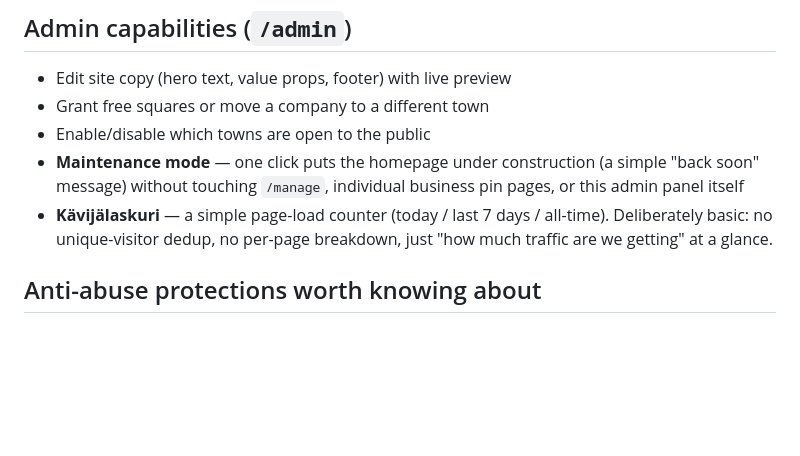
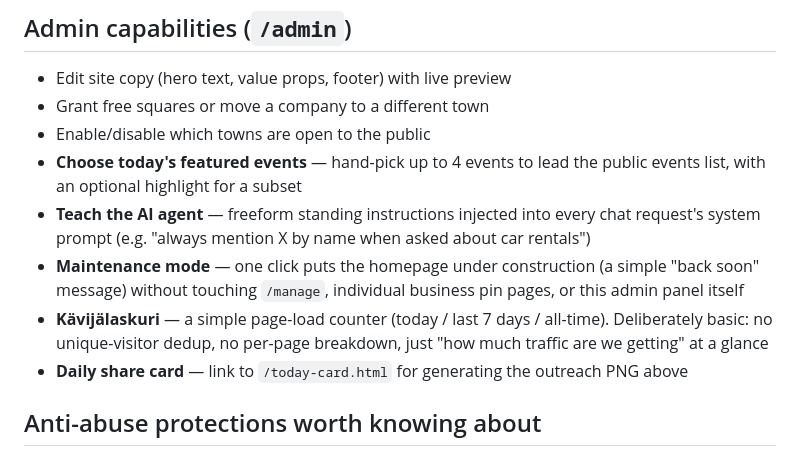
Before and after one commit to sggbwbs/Townpin, a Markdown page: README.md, the part around one of its changes. Rendered like a GitHub page; blank space fills up the shorter version.

```diff
--- a/README.md
+++ b/README.md
@@ -55,12 +91,19 @@ The site is Finnish-first with an English toggle.
 - Edit site copy (hero text, value props, footer) with live preview
 - Grant free squares or move a company to a different town
 - Enable/disable which towns are open to the public
+- **Choose today's featured events** — hand-pick up to 4 events to lead
+  the public events list, with an optional highlight for a subset
+- **Teach the AI agent** — freeform standing instructions injected into
+  every chat request's system prompt (e.g. "always mention X by name
+  when asked about car rentals")
 - **Maintenance mode** — one click puts the homepage under construction
   (a simple "back soon" message) without touching `/manage`, individual
   business pin pages, or this admin panel itself
 - **Kävijälaskuri** — a simple page-load counter (today / last 7 days /
   all-time). Deliberately basic: no unique-visitor dedup, no per-page
-  breakdown, just "how much traffic are we getting" at a glance.
+  breakdown, just "how much traffic are we getting" at a glance
+- **Daily share card** — link to `/today-card.html` for generating the
+  outreach PNG above
 
 ## Anti-abuse protections worth knowing about
 
```
Also changed, not shown: other parts of README.md (+103 -53 lines).
